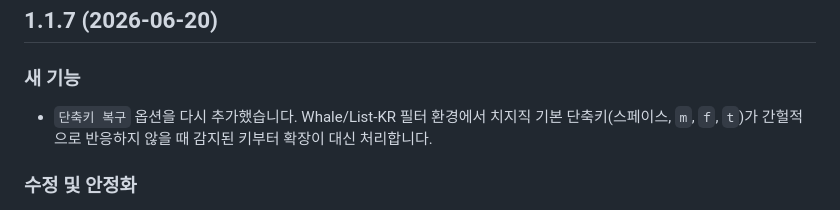
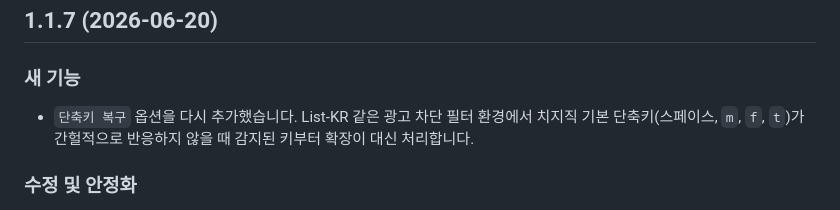
Before and after one commit to neder2/Chzzk, a Markdown page: docs/update-history.md, the part around the change. Drawn GitHub-style.

Commit message:
Better Chzzk 1.1.7

```diff
--- a/docs/update-history.md
+++ b/docs/update-history.md
@@ -4,7 +4,7 @@
 
 ### 새 기능
 
-- `단축키 복구` 옵션을 다시 추가했습니다. Whale/List-KR 필터 환경에서 치지직 기본 단축키(스페이스, `m`, `f`, `t`)가 간헐적으로 반응하지 않을 때 감지된 키부터 확장이 대신 처리합니다.
+- `단축키 복구` 옵션을 다시 추가했습니다. List-KR 같은 광고 차단 필터 환경에서 치지직 기본 단축키(스페이스, `m`, `f`, `t`)가 간헐적으로 반응하지 않을 때 감지된 키부터 확장이 대신 처리합니다.
 
 ### 수정 및 안정화
 
```
